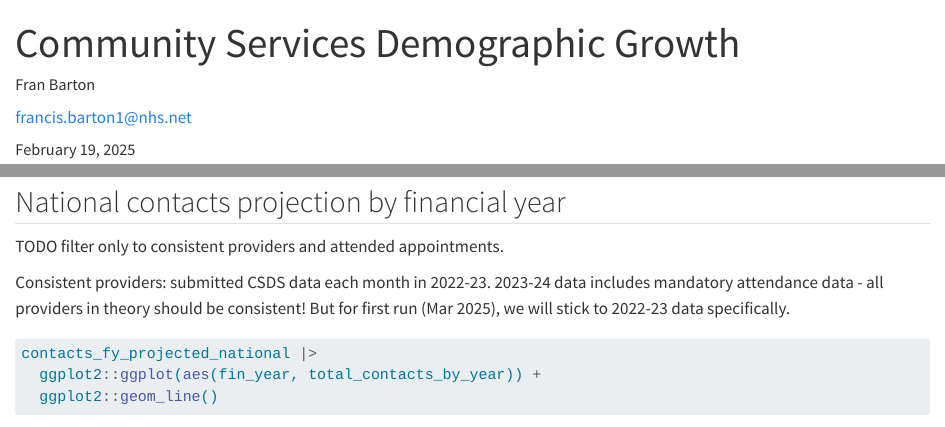
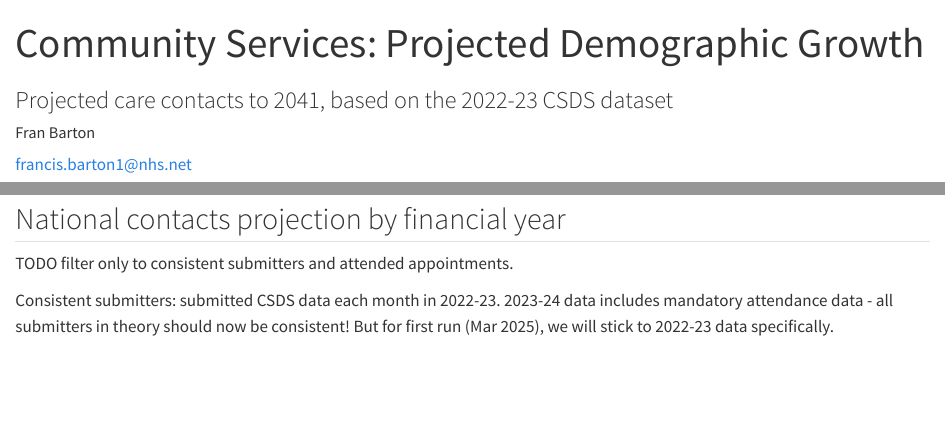
Before and after one commit to The-Strategy-Unit/csds-process, a Quarto document (communities_demographic_growth_tool.qmd): the page in a window 1100 px wide, from its top, and a second part further down, joined at a grey line. Rendered offline with R 4.5, knitr and Pandoc in place of Quarto, with nearby package versions; some code elsewhere in the file could not run offline.

Commit message:
First steps on qmd

```diff
--- a/communities_demographic_growth_tool.qmd
+++ b/communities_demographic_growth_tool.qmd
@@ -1,18 +1,22 @@
 ---
-title: Community Services Demographic Growth
+title: |
+  Community Services: Projected Demographic Growth
+subtitle: Projected care contacts to 2041, based on the 2022-23 CSDS dataset
 author:
   name: Fran Barton
   email: francis.barton1@nhs.net
 date: today
 lang: en-GB
-format: quafira-html
+theme: materia
 embed-resources: true
 fig-dpi: 144
 fig-height: 10
 fig-width: 16.18
 fig-responsive: true
-lightbox: true
 out-width: 92%
+execute:
+  warning: false
+  echo: false
 ---
 
 
@@ -80,11 +84,11 @@ add_broad_age_groups <- function(.data) {
 ## National contacts projection by financial year
 
 
-TODO filter only to consistent providers and attended appointments.
+TODO filter only to consistent submitters and attended appointments.
 
-Consistent providers: submitted CSDS data each month in 2022-23.
-2023-24 data includes mandatory attendance data - all providers in theory
-  should be consistent!
+Consistent submitters: submitted CSDS data each month in 2022-23.
+2023-24 data includes mandatory attendance data - all submitters in theory
+  should now be consistent!
 But for first run (Mar 2025), we will stick to 2022-23 data specifically.
 
 
```
Also changed, not shown: communities_demographic_growth_tool.qmd (1 more changed lines), 1 other file.
